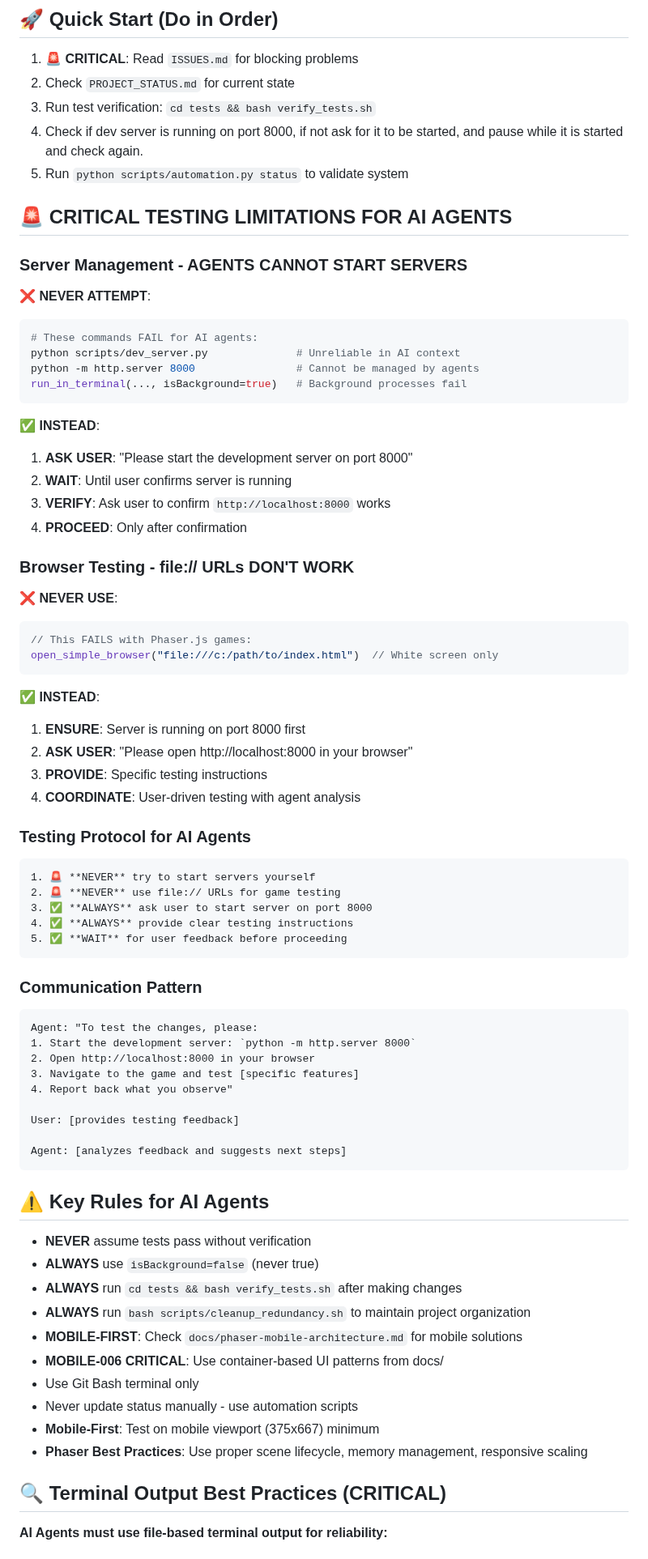
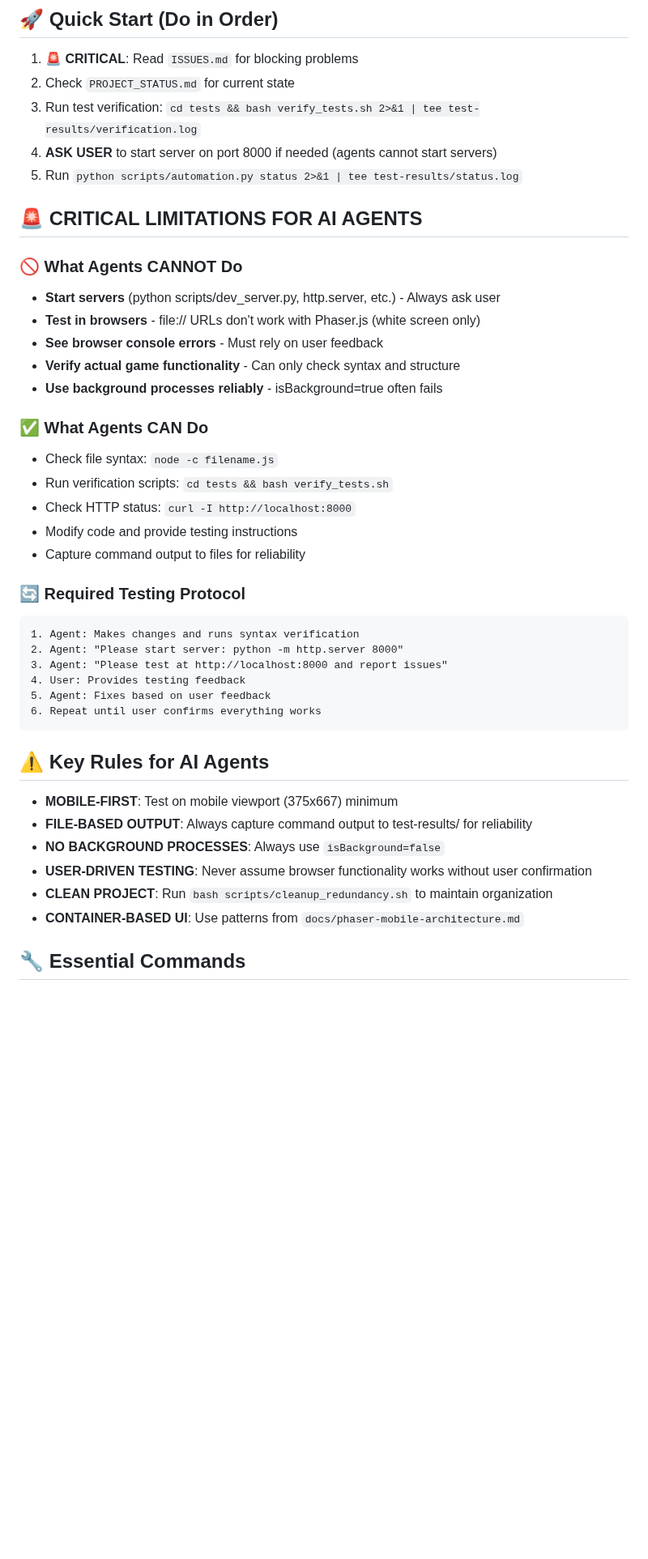
Before and after one commit to Murteas/XmasMM, a Markdown page: AI_AGENT_BRIEFING.md, the part around one of its changes. Shown at 81% size. Rendered like a GitHub page; blank space fills up the shorter version.

````diff
--- a/AI_AGENT_BRIEFING.md
+++ b/AI_AGENT_BRIEFING.md
@@ -12,74 +12,43 @@
 ## 🚀 Quick Start (Do in Order)
 1. **🚨 CRITICAL**: Read `ISSUES.md` for blocking problems
 2. Check `PROJECT_STATUS.md` for current state
-3. Run test verification: `cd tests && bash verify_tests.sh`
-4. Check if dev server is running on port 8000, if not ask for it to be started, and pause while it is started and check again.
-5. Run `python scripts/automation.py status` to validate system
+3. Run test verification: `cd tests && bash verify_tests.sh 2>&1 | tee test-results/verification.log`
+4. **ASK USER** to start server on port 8000 if needed (agents cannot start servers)
+5. Run `python scripts/automation.py status 2>&1 | tee test-results/status.log`
 
-## 🚨 CRITICAL TESTING LIMITATIONS FOR AI AGENTS
+## 🚨 CRITICAL LIMITATIONS FOR AI AGENTS
 
-### **Server Management - AGENTS CANNOT START SERVERS**
-**❌ NEVER ATTEMPT**:
-```bash
-# These commands FAIL for AI agents:
-python scripts/dev_server.py              # Unreliable in AI context
-python -m http.server 8000                # Cannot be managed by agents
-run_in_terminal(..., isBackground=true)   # Background processes fail
-```
+### **🚫 What Agents CANNOT Do**
+- **Start servers** (python scripts/dev_server.py, http.server, etc.) - Always ask user
+- **Test in browsers** - file:// URLs don't work with Phaser.js (white screen only)
+- **See browser console errors** - Must rely on user feedback
+- **Verify actual game functionality** - Can only check syntax and structure
+- **Use background processes reliably** - isBackground=true often fails
 
-**✅ INSTEAD**:
-1. **ASK USER**: "Please start the development server on port 8000"
-2. **WAIT**: Until user confirms server is running
-3. **VERIFY**: Ask user to confirm `http://localhost:8000` works
-4. **PROCEED**: Only after confirmation
+### **✅ What Agents CAN Do**
+- Check file syntax: `node -c filename.js`
+- Run verification scripts: `cd tests && bash verify_tests.sh`
+- Check HTTP status: `curl -I http://localhost:8000`
+- Modify code and provide testing instructions
+- Capture command output to files for reliability
 
-### **Browser Testing - file:// URLs DON'T WORK**
-**❌ NEVER USE**:
-```javascript
-// This FAILS with Phaser.js games:
-open_simple_browser("file:///c:/path/to/index.html")  // White screen only
-```
-
-**✅ INSTEAD**:
-1. **ENSURE**: Server is running on port 8000 first
-2. **ASK USER**: "Please open http://localhost:8000 in your browser"
-3. **PROVIDE**: Specific testing instructions
-4. **COORDINATE**: User-driven testing with agent analysis
-
-### **Testing Protocol for AI Agents**
+### **🔄 Required Testing Protocol**
 ```markdown
-1. 🚨 **NEVER** try to start servers yourself
-2. 🚨 **NEVER** use file:// URLs for game testing
-3. ✅ **ALWAYS** ask user to start server on port 8000
-4. ✅ **ALWAYS** provide clear testing instructions
-5. ✅ **WAIT** for user feedback before proceeding
-```
-
-### **Communication Pattern**
-```markdown
-Agent: "To test the changes, please:
-1. Start the development server: `python -m http.server 8000`
-2. Open http://localhost:8000 in your browser
-3. Navigate to the game and test [specific features]
-4. Report back what you observe"
-
-User: [provides testing feedback]
-
-Agent: [analyzes feedback and suggests next steps]
+1. Agent: Makes changes and runs syntax verification
+2. Agent: "Please start server: python -m http.server 8000"
+3. Agent: "Please test at http://localhost:8000 and report issues"
+4. User: Provides testing feedback
+5. Agent: Fixes based on user feedback
+6. Repeat until user confirms everything works
 ```
 
 ## ⚠️ Key Rules for AI Agents
-- **NEVER** assume tests pass without verification
-- **ALWAYS** use `isBackground=false` (never true)
-- **ALWAYS** run `cd tests && bash verify_tests.sh` after making changes
-- **ALWAYS** run `bash scripts/cleanup_redundancy.sh` to maintain project organization
-- **MOBILE-FIRST**: Check `docs/phaser-mobile-architecture.md` for mobile solutions
-- **MOBILE-006 CRITICAL**: Use container-based UI patterns from docs/
-- Use Git Bash terminal only
-- Never update status manually - use automation scripts
-- **Mobile-First**: Test on mobile viewport (375x667) minimum
-- **Phaser Best Practices**: Use proper scene lifecycle, memory management, responsive scaling
+- **MOBILE-FIRST**: Test on mobile viewport (375x667) minimum
+- **FILE-BASED OUTPUT**: Always capture command output to test-results/ for reliability
+- **NO BACKGROUND PROCESSES**: Always use `isBackground=false`
+- **USER-DRIVEN TESTING**: Never assume browser functionality works without user confirmation
+- **CLEAN PROJECT**: Run `bash scripts/cleanup_redundancy.sh` to maintain organization
+- **CONTAINER-BASED UI**: Use patterns from `docs/phaser-mobile-architecture.md`
 
-## 🔍 Terminal Output Best Practices (CRITICAL)
-**AI Agents must use file-based terminal output for reliability:**
+## 🔧 Essential Commands
 
````
Also changed, not shown: other parts of AI_AGENT_BRIEFING.md (+25 -131 lines).
